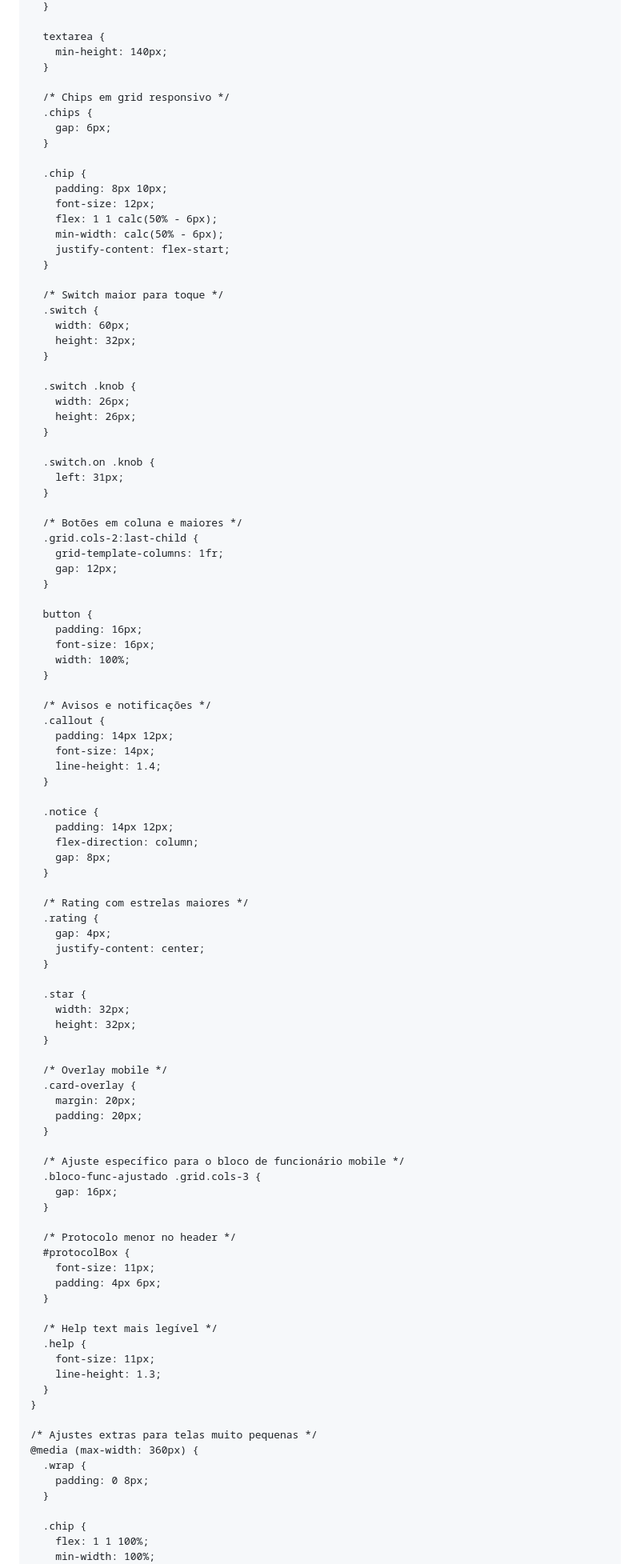
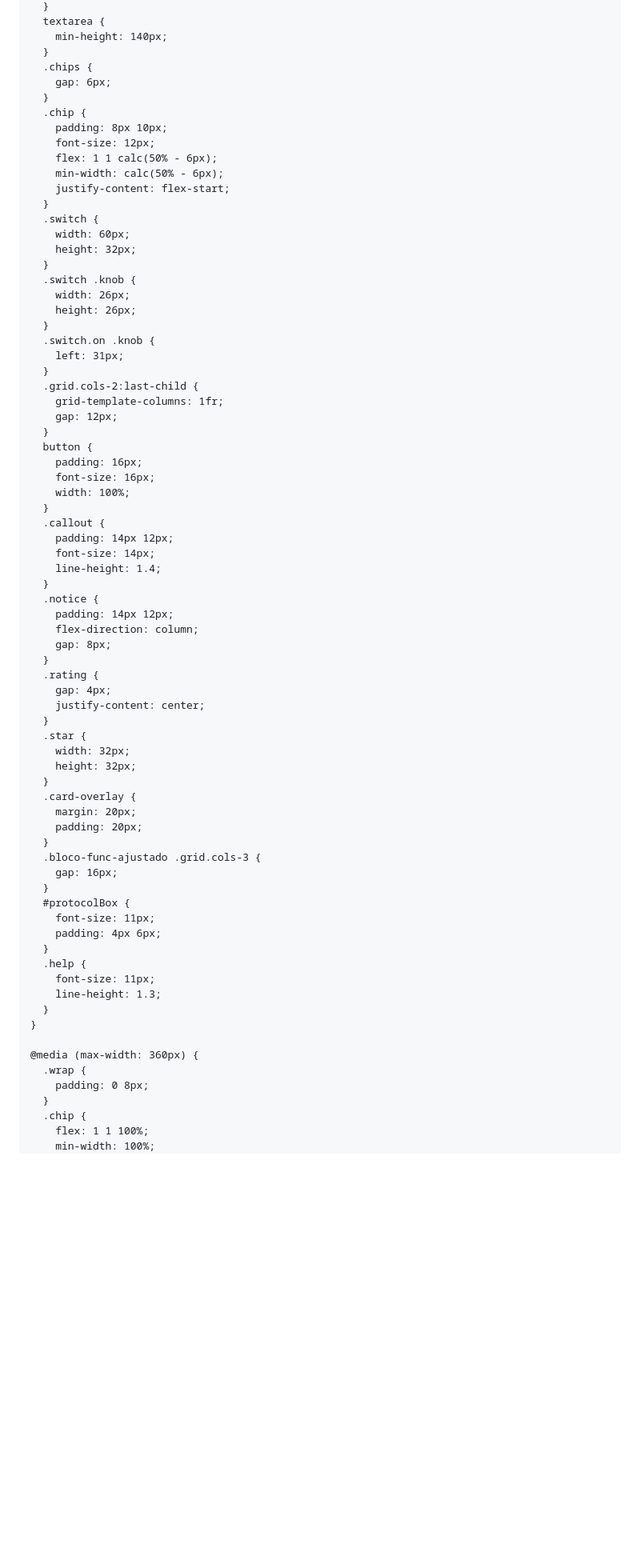
Before and after one commit to hsoperacoes/avaliacaoloja, a Markdown page: README.md, the part around the change printed below. Shown: that part at 80% size. GitHub-like rendering; blank space fills up the shorter version.

```diff
--- a/README.md
+++ b/README.md
@@ -202,14 +175,10 @@
       }
-
       textarea {
         min-height: 140px;
       }
-
-      /* Chips em grid responsivo */
       .chips {
         gap: 6px;
       }
-
       .chip {
         padding: 8px 10px;
         font-size: 12px;
@@ -217,88 +186,65 @@
         min-width: calc(50% - 6px);
         justify-content: flex-start;
       }
-
-      /* Switch maior para toque */
       .switch {
         width: 60px;
         height: 32px;
       }
-
       .switch .knob {
         width: 26px;
         height: 26px;
       }
-
       .switch.on .knob {
         left: 31px;
       }
-
-      /* Botões em coluna e maiores */
       .grid.cols-2:last-child {
         grid-template-columns: 1fr;
         gap: 12px;
       }
-
       button {
         padding: 16px;
         font-size: 16px;
         width: 100%;
       }
-
-      /* Avisos e notificações */
       .callout {
         padding: 14px 12px;
         font-size: 14px;
         line-height: 1.4;
       }
-
       .notice {
         padding: 14px 12px;
         flex-direction: column;
         gap: 8px;
       }
-
-      /* Rating com estrelas maiores */
       .rating {
         gap: 4px;
         justify-content: center;
       }
-
       .star {
         width: 32px;
         height: 32px;
       }
-
-      /* Overlay mobile */
       .card-overlay {
         margin: 20px;
         padding: 20px;
       }
-
-      /* Ajuste específico para o bloco de funcionário mobile */
       .bloco-func-ajustado .grid.cols-3 {
         gap: 16px;
       }
-
-      /* Protocolo menor no header */
       #protocolBox {
         font-size: 11px;
         padding: 4px 6px;
       }
-
-      /* Help text mais legível */
       .help {
         font-size: 11px;
         line-height: 1.3;
       }
     }
 
-    /* Ajustes extras para telas muito pequenas */
     @media (max-width: 360px) {
       .wrap {
         padding: 0 8px;
       }
-
       .chip {
         flex: 1 1 100%;
         min-width: 100%;
```
Also changed, not shown: other parts of README.md (+29 -53 lines).
